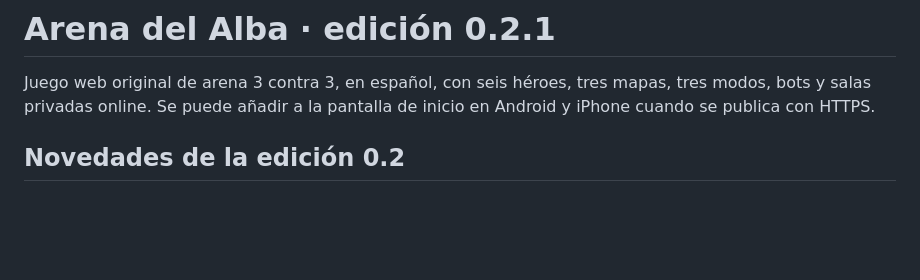
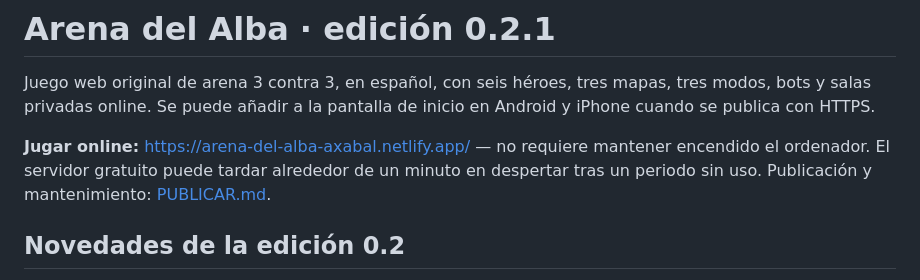
Before and after one commit to Axabal/arena-del-alba, a Markdown page: README.md, the part around the change. Rendered like a GitHub page; blank space fills up the shorter version.

Commit message:
Documentar enlaces públicos y mantenimiento de los despliegues gratuitos

```diff
--- a/README.md
+++ b/README.md
@@ -1,6 +1,8 @@
 # Arena del Alba · edición 0.2.1
 
 Juego web original de arena 3 contra 3, en español, con seis héroes, tres mapas, tres modos, bots y salas privadas online. Se puede añadir a la pantalla de inicio en Android y iPhone cuando se publica con HTTPS.
+
+**Jugar online:** https://arena-del-alba-axabal.netlify.app/ — no requiere mantener encendido el ordenador. El servidor gratuito puede tardar alrededor de un minuto en despertar tras un periodo sin uso. Publicación y mantenimiento: [PUBLICAR.md](PUBLICAR.md).
 
 ## Novedades de la edición 0.2
 
```
Also changed, not shown: PUBLICAR.md (+23 -3 lines).
